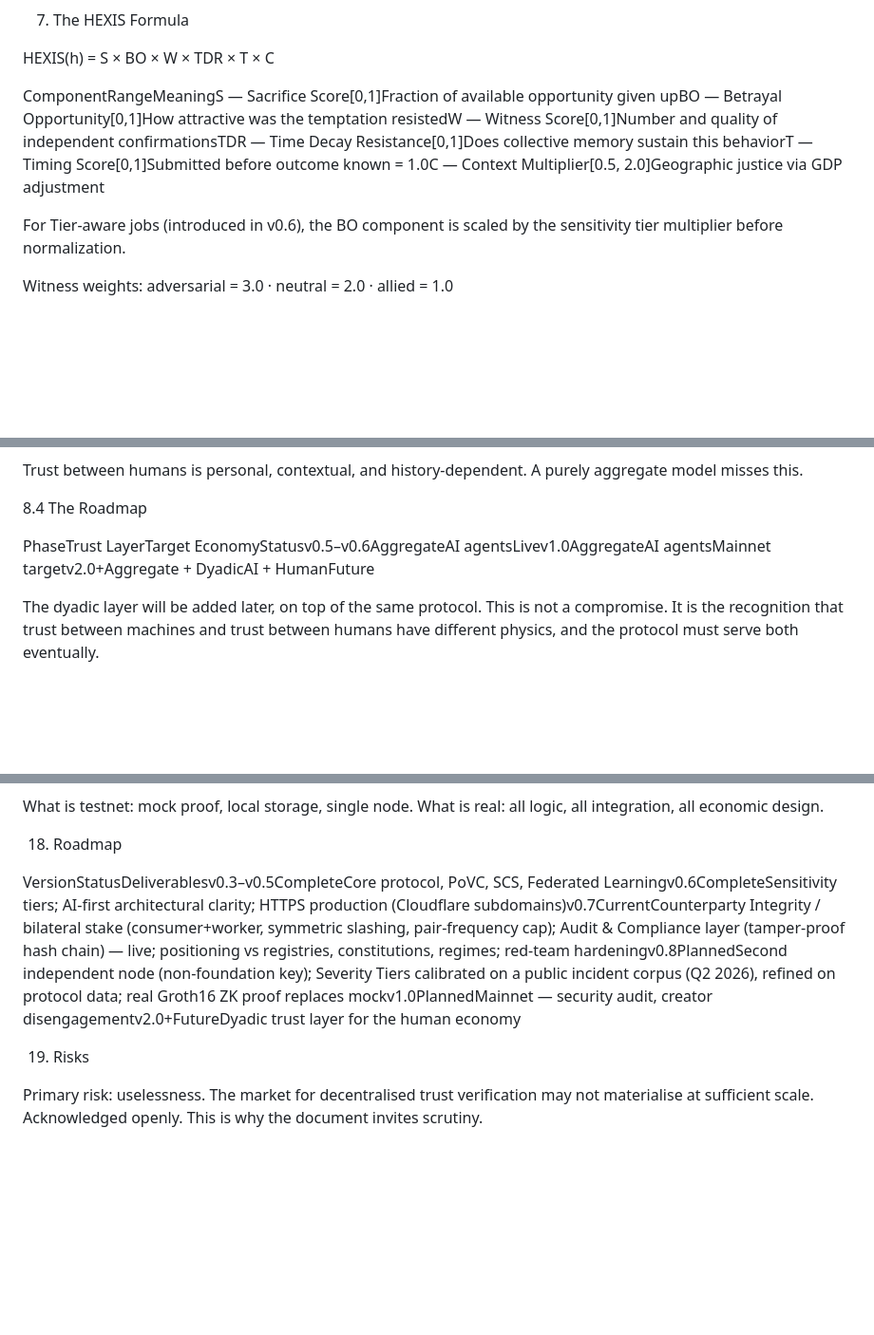
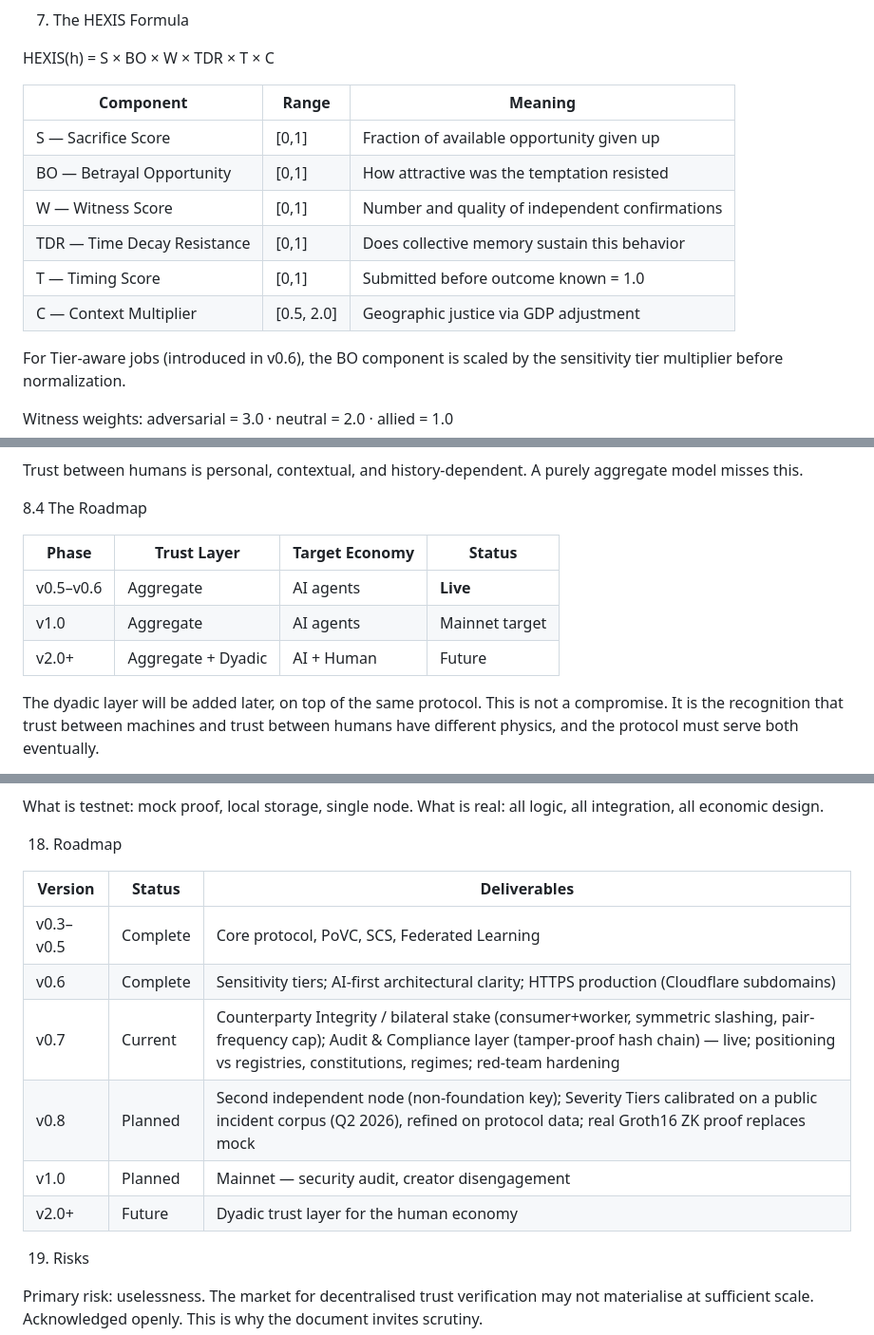
Before and after one commit to hexisfoundation/hexis-protocol, a Markdown page: HEXIS_Whitepaper_v0.7.md, 3 parts joined by grey strips. Shown at 95% size. Rendered like a GitHub page; blank space fills up the shorter version.

```diff
--- a/HEXIS_Whitepaper_v0.7.md
+++ b/HEXIS_Whitepaper_v0.7.md
@@ -421,7 +445,14 @@ behavior — not by algorithm.
 
 HEXIS(h) = S × BO × W × TDR × T × C
 
-ComponentRangeMeaningS — Sacrifice Score[0,1]Fraction of available opportunity given upBO — Betrayal Opportunity[0,1]How attractive was the temptation resistedW — Witness Score[0,1]Number and quality of independent confirmationsTDR — Time Decay Resistance[0,1]Does collective memory sustain this behaviorT — Timing Score[0,1]Submitted before outcome known = 1.0C — Context Multiplier[0.5, 2.0]Geographic justice via GDP adjustment
+|Component                  |Range     |Meaning                                        |
+|---------------------------|----------|-----------------------------------------------|
+|S — Sacrifice Score        |[0,1]     |Fraction of available opportunity given up     |
+|BO — Betrayal Opportunity  |[0,1]     |How attractive was the temptation resisted     |
+|W — Witness Score          |[0,1]     |Number and quality of independent confirmations|
+|TDR — Time Decay Resistance|[0,1]     |Does collective memory sustain this behavior   |
+|T — Timing Score           |[0,1]     |Submitted before outcome known = 1.0           |
+|C — Context Multiplier     |[0.5, 2.0]|Geographic justice via GDP adjustment          |
 
 For Tier-aware jobs (introduced in v0.6), the BO component is scaled
 by the sensitivity tier multiplier before normalization.
@@ -509,7 +540,11 @@ A purely aggregate model misses this.
 
 8.4 The Roadmap
 
-PhaseTrust LayerTarget EconomyStatusv0.5–v0.6AggregateAI agentsLivev1.0AggregateAI agentsMainnet targetv2.0+Aggregate + DyadicAI + HumanFuture
+|Phase    |Trust Layer       |Target Economy|Status        |
+|---------|------------------|--------------|--------------|
+|v0.5–v0.6|Aggregate         |AI agents     |**Live**      |
+|v1.0     |Aggregate         |AI agents     |Mainnet target|
+|v2.0+    |Aggregate + Dyadic|AI + Human    |Future        |
 
 The dyadic layer will be added later, on top of the same protocol.
 This is not a compromise. It is the recognition that trust between
@@ -825,7 +860,14 @@ What is real: all logic, all integration, all economic design.
 
 18. Roadmap
 
-VersionStatusDeliverablesv0.3–v0.5CompleteCore protocol, PoVC, SCS, Federated Learningv0.6CompleteSensitivity tiers; AI-first architectural clarity; HTTPS production (Cloudflare subdomains)v0.7CurrentCounterparty Integrity / bilateral stake (consumer+worker, symmetric slashing, pair-frequency cap); Audit & Compliance layer (tamper-proof hash chain) — live; positioning vs registries, constitutions, regimes; red-team hardeningv0.8PlannedSecond independent node (non-foundation key); Severity Tiers calibrated on a public incident corpus (Q2 2026), refined on protocol data; real Groth16 ZK proof replaces mockv1.0PlannedMainnet — security audit, creator disengagementv2.0+FutureDyadic trust layer for the human economy
+|Version  |Status  |Deliverables|
+|---------|--------|------------|
+|v0.3–v0.5|Complete|Core protocol, PoVC, SCS, Federated Learning|
+|v0.6     |Complete|Sensitivity tiers; AI-first architectural clarity; HTTPS production (Cloudflare subdomains)|
+|v0.7     |Current |Counterparty Integrity / bilateral stake (consumer+worker, symmetric slashing, pair-frequency cap); Audit & Compliance layer (tamper-proof hash chain) — live; positioning vs registries, constitutions, regimes; red-team hardening|
+|v0.8     |Planned |Second independent node (non-foundation key); Severity Tiers calibrated on a public incident corpus (Q2 2026), refined on protocol data; real Groth16 ZK proof replaces mock|
+|v1.0     |Planned |Mainnet — security audit, creator disengagement|
+|v2.0+    |Future  |Dyadic trust layer for the human economy|
 
 
 19. Risks
```
Also changed, not shown: other parts of HEXIS_Whitepaper_v0.7.md (+28 -4 lines).
